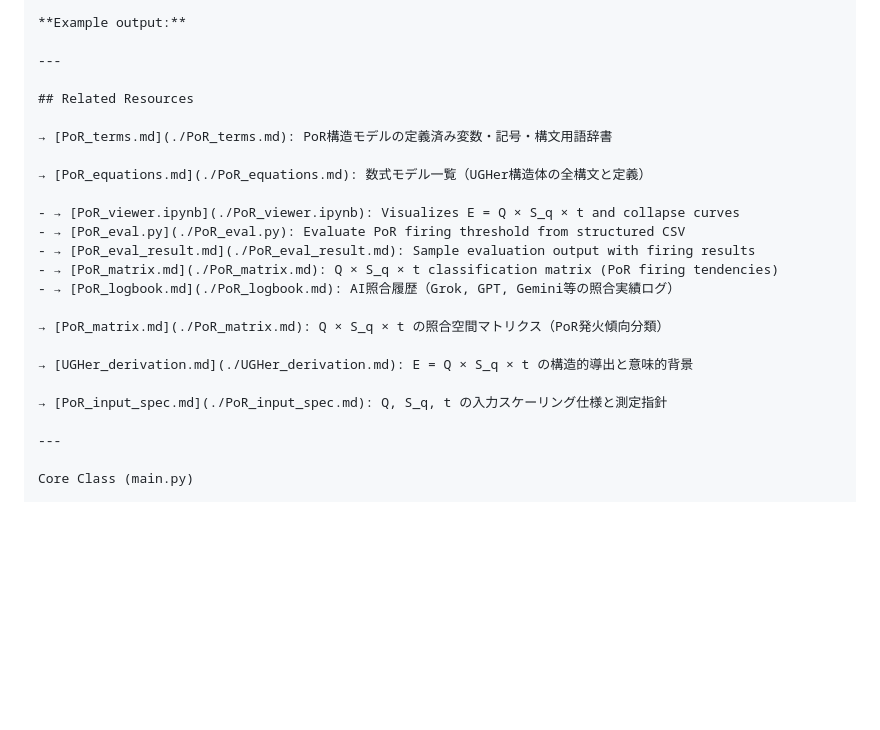
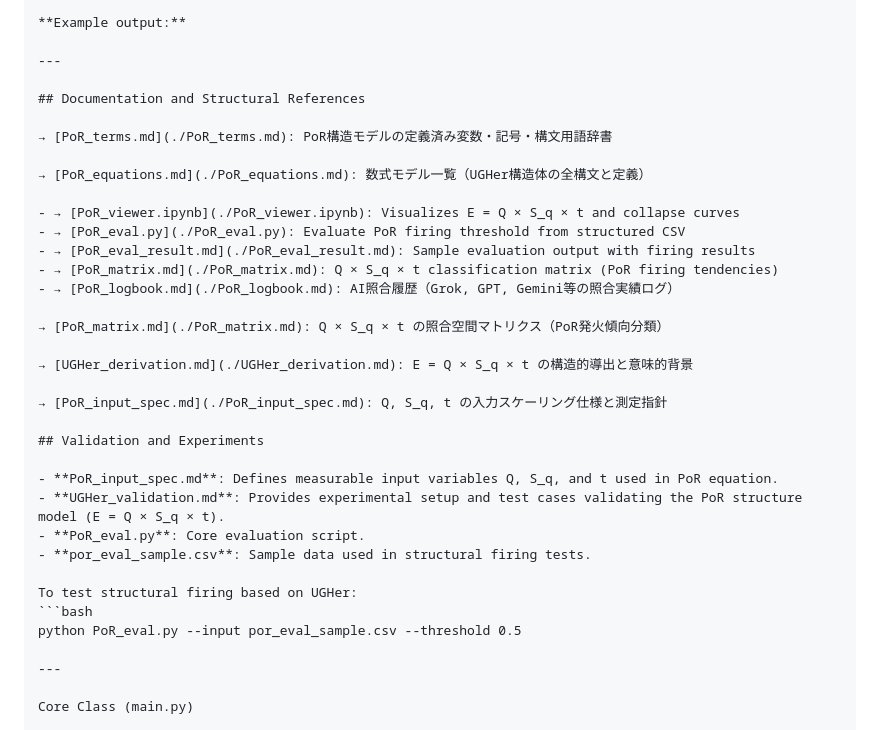
Before and after one commit to Yuu6798/unconscious-gravity, a Markdown page: README.md, the part around the change. GitHub-like rendering; blank space fills up the shorter version.

Commit message:
README.md の更新

````diff
--- a/README.md
+++ b/README.md
@@ -83,7 +83,7 @@ and compares them to a threshold to determine activation status (`✅` or `❌`)
 
 ---
 
-## Related Resources
+## Documentation and Structural References
 
 → [PoR_terms.md](./PoR_terms.md): PoR構造モデルの定義済み変数・記号・構文用語辞書
 
@@ -100,6 +100,17 @@ and compares them to a threshold to determine activation status (`✅` or `❌`)
 → [UGHer_derivation.md](./UGHer_derivation.md): E = Q × S_q × t の構造的導出と意味的背景
 
 → [PoR_input_spec.md](./PoR_input_spec.md): Q, S_q, t の入力スケーリング仕様と測定指針
+
+## Validation and Experiments
+
+- **PoR_input_spec.md**: Defines measurable input variables Q, S_q, and t used in PoR equation.
+- **UGHer_validation.md**: Provides experimental setup and test cases validating the PoR structure model (E = Q × S_q × t).
+- **PoR_eval.py**: Core evaluation script.
+- **por_eval_sample.csv**: Sample data used in structural firing tests.
+
+To test structural firing based on UGHer:
+```bash
+python PoR_eval.py --input por_eval_sample.csv --threshold 0.5
 
 ---
 
````
